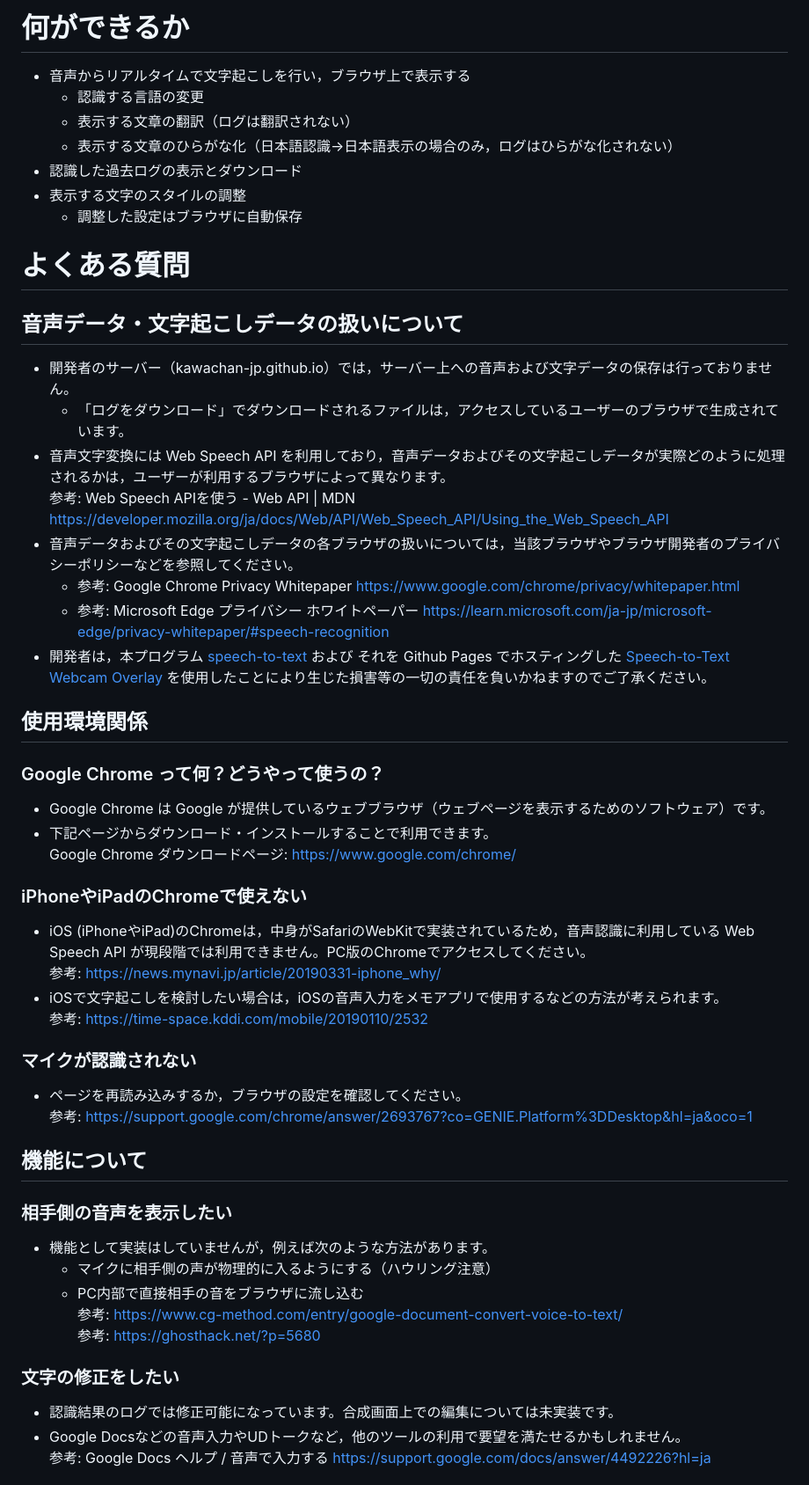
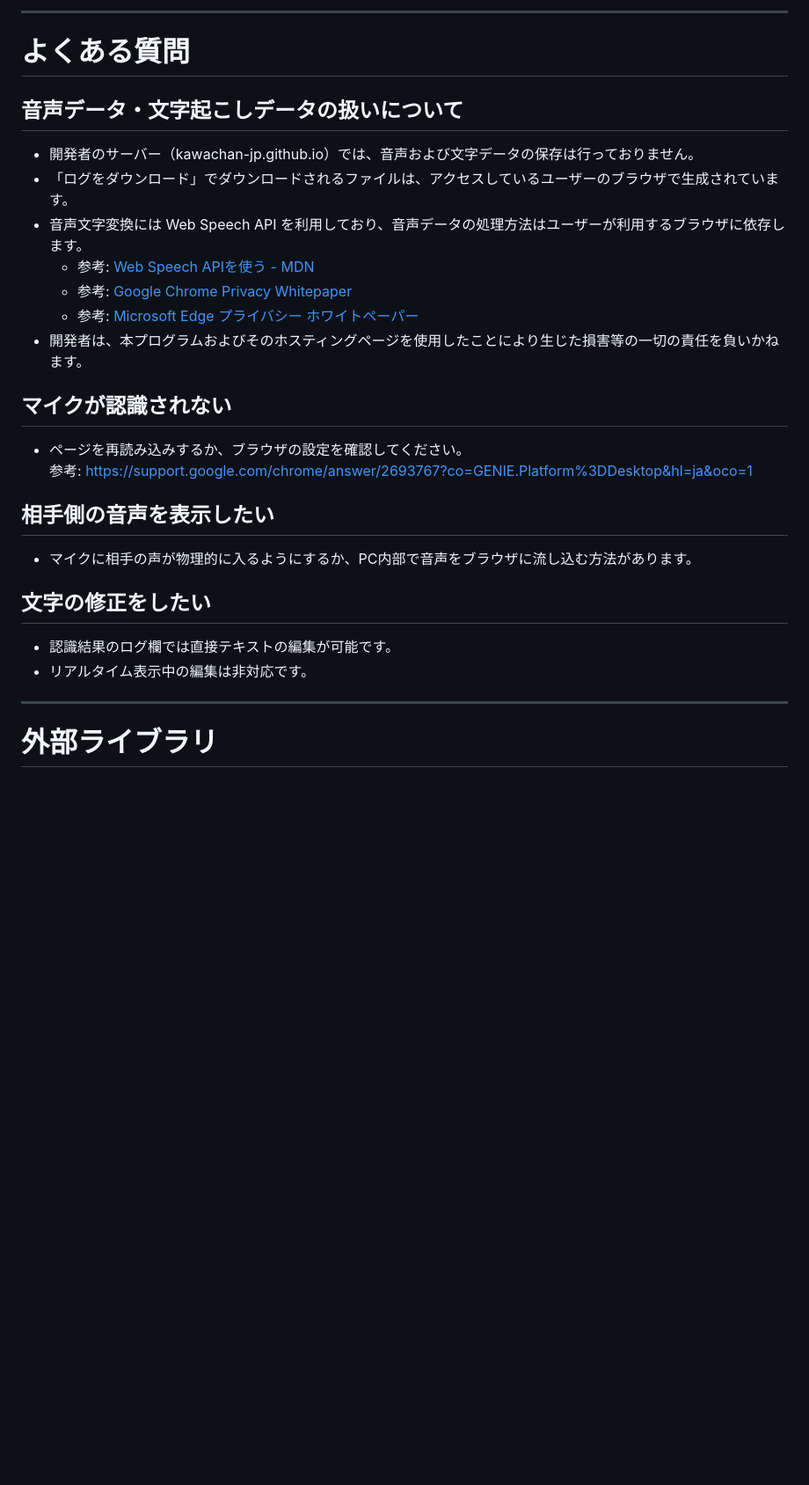
Before and after one commit to KAWAchan-jp/speech-to-text, a Markdown page: README.md, the part around one of its changes. Shown at 88% size. GitHub-like rendering; blank space fills up the shorter version.

```diff
--- a/README.md
+++ b/README.md
@@ -35,50 +67,29 @@ https://kawachan-jp.github.io/speech-to-text/
 
-# 何ができるか
-- 音声からリアルタイムで文字起こしを行い，ブラウザ上で表示する
-  - 認識する言語の変更
-  - 表示する文章の翻訳（ログは翻訳されない）
-  - 表示する文章のひらがな化（日本語認識→日本語表示の場合のみ，ログはひらがな化されない）
-- 認識した過去ログの表示とダウンロード
-- 表示する文字のスタイルの調整
-  - 調整した設定はブラウザに自動保存
+---
 
 # よくある質問
+
 ## 音声データ・文字起こしデータの扱いについて
-- 開発者のサーバー（kawachan-jp.github.io）では，サーバー上への音声および文字データの保存は行っておりません。
-  - 「ログをダウンロード」でダウンロードされるファイルは，アクセスしているユーザーのブラウザで生成されています。
-- 音声文字変換には Web Speech API を利用しており，音声データおよびその文字起こしデータが実際どのように処理されるかは，ユーザーが利用するブラウザによって異なります。
-参考: Web Speech APIを使う - Web API | MDN https://developer.mozilla.org/ja/docs/Web/API/Web_Speech_API/Using_the_Web_Speech_API
-- 音声データおよびその文字起こしデータの各ブラウザの扱いについては，当該ブラウザやブラウザ開発者のプライバシーポリシーなどを参照してください。
-  - 参考: Google Chrome Privacy Whitepaper https://www.google.com/chrome/privacy/whitepaper.html
-  - 参考: Microsoft Edge プライバシー ホワイトペーパー https://learn.microsoft.com/ja-jp/microsoft-edge/privacy-whitepaper/#speech-recognition
-- 開発者は，本プログラム [speech-to-text](https://github.com/KAWAchan-jp/speech-to-text) および それを Github Pages でホスティングした [Speech-to-Text Webcam Overlay](https://kawachan-jp.github.io/speech-to-text/) を使用したことにより生じた損害等の一切の責任を負いかねますのでご了承ください。
+- 開発者のサーバー（kawachan-jp.github.io）では、音声および文字データの保存は行っておりません。
+- 「ログをダウンロード」でダウンロードされるファイルは、アクセスしているユーザーのブラウザで生成されています。
+- 音声文字変換には Web Speech API を利用しており、音声データの処理方法はユーザーが利用するブラウザに依存します。
+  - 参考: [Web Speech APIを使う - MDN](https://developer.mozilla.org/ja/docs/Web/API/Web_Speech_API/Using_the_Web_Speech_API)
+  - 参考: [Google Chrome Privacy Whitepaper](https://www.google.com/chrome/privacy/whitepaper.html)
+  - 参考: [Microsoft Edge プライバシー ホワイトペーパー](https://learn.microsoft.com/ja-jp/microsoft-edge/privacy-whitepaper/#speech-recognition)
+- 開発者は、本プログラムおよびそのホスティングページを使用したことにより生じた損害等の一切の責任を負いかねます。
 
-## 使用環境関係
-### Google Chrome って何？どうやって使うの？
-- Google Chrome は Google が提供しているウェブブラウザ（ウェブページを表示するためのソフトウェア）です。
-- 下記ページからダウンロード・インストールすることで利用できます。
-Google Chrome ダウンロードページ: https://www.google.com/chrome/
+## マイクが認識されない
+- ページを再読み込みするか、ブラウザの設定を確認してください。
+  参考: https://support.google.com/chrome/answer/2693767?co=GENIE.Platform%3DDesktop&hl=ja&oco=1
 
-### iPhoneやiPadのChromeで使えない
-- iOS (iPhoneやiPad)のChromeは，中身がSafariのWebKitで実装されているため，音声認識に利用している Web Speech API が現段階では利用できません。PC版のChromeでアクセスしてください。
-参考: https://news.mynavi.jp/article/20190331-iphone_why/
-- iOSで文字起こしを検討したい場合は，iOSの音声入力をメモアプリで使用するなどの方法が考えられます。
-参考: https://time-space.kddi.com/mobile/20190110/2532
+## 相手側の音声を表示したい
+- マイクに相手の声が物理的に入るようにするか、PC内部で音声をブラウザに流し込む方法があります。
 
-### マイクが認識されない
-- ページを再読み込みするか，ブラウザの設定を確認してください。
-参考: https://support.google.com/chrome/answer/2693767?co=GENIE.Platform%3DDesktop&hl=ja&oco=1
+## 文字の修正をしたい
+- 認識結果のログ欄では直接テキストの編集が可能です。
+- リアルタイム表示中の編集は非対応です。
 
-## 機能について
-### 相手側の音声を表示したい
-- 機能として実装はしていませんが，例えば次のような方法があります。
-  - マイクに相手側の声が物理的に入るようにする（ハウリング注意）
-  - PC内部で直接相手の音をブラウザに流し込む
-    参考: https://www.cg-method.com/entry/google-document-convert-voice-to-text/
-    参考: https://ghosthack.net/?p=5680
+---
 
-### 文字の修正をしたい
-- 認識結果のログでは修正可能になっています。合成画面上での編集については未実装です。
-- Google Docsなどの音声入力やUDトークなど，他のツールの利用で要望を満たせるかもしれません。
-参考: Google Docs ヘルプ / 音声で入力する https://support.google.com/docs/answer/4492226?hl=ja
+# 外部ライブラリ
 
```
Also changed, not shown: other parts of README.md (+72 -81 lines).
